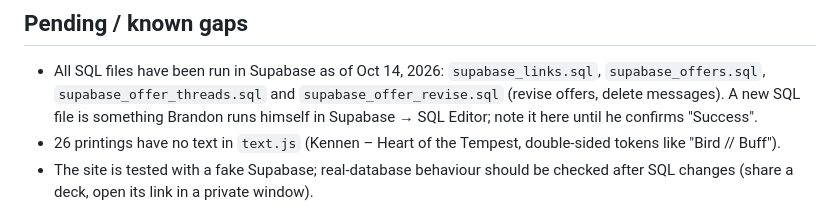
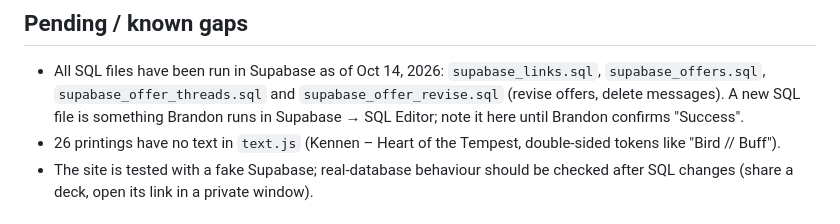
Before and after one commit to itsbrandontryingthings/Riftbound-Database, a Markdown page: CLAUDE.md, the part around the change. Rendered like a GitHub page.

Commit message:
Notes: wording

```diff
--- a/CLAUDE.md
+++ b/CLAUDE.md
@@ -70,7 +70,7 @@ with `build.py`, publishes two claude.ai artifacts and pushes only `cards.js` he
 
 - All SQL files have been run in Supabase as of Oct 14, 2026: `supabase_links.sql`, `supabase_offers.sql`,
   `supabase_offer_threads.sql` and `supabase_offer_revise.sql` (revise offers, delete messages). A new SQL file is
-  something Brandon runs himself in Supabase → SQL Editor; note it here until he confirms "Success".
+  something Brandon runs in Supabase → SQL Editor; note it here until Brandon confirms "Success".
 - 26 printings have no text in `text.js` (Kennen – Heart of the Tempest, double-sided tokens like "Bird // Buff").
 - The site is tested with a fake Supabase; real-database behaviour should be checked after SQL changes
   (share a deck, open its link in a private window).
```
